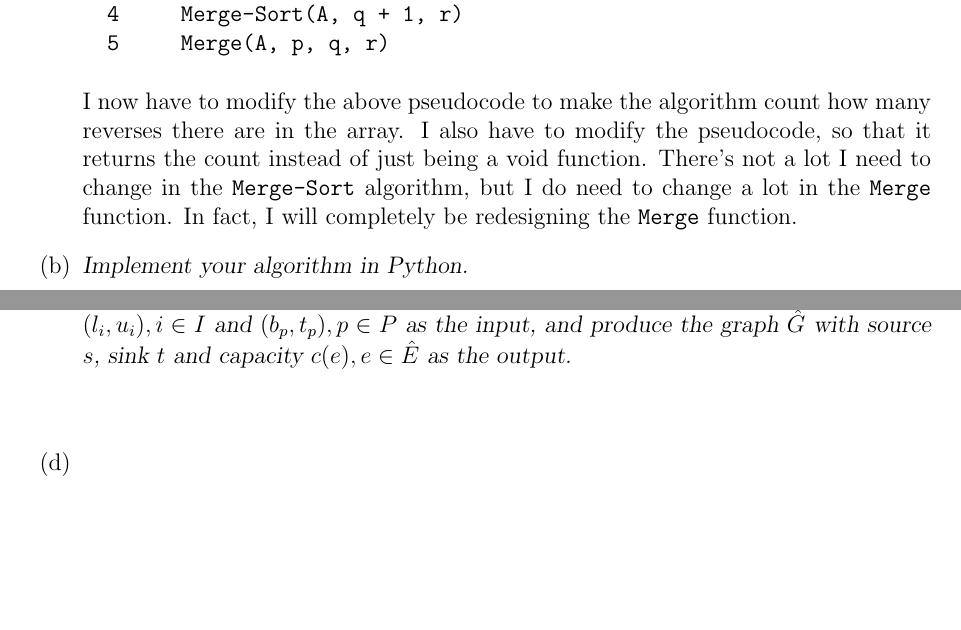
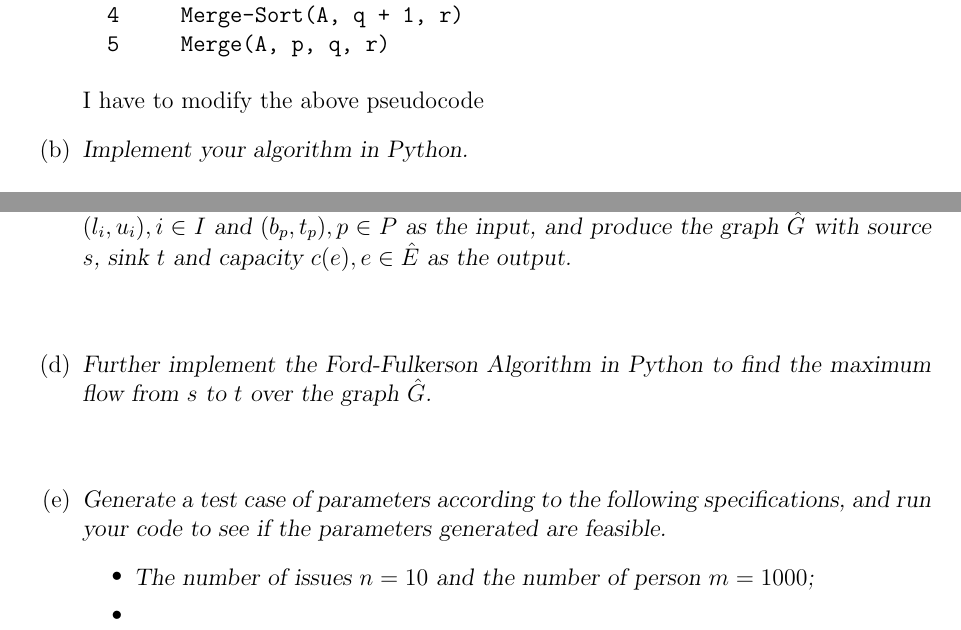
Before and after one commit to jletey/Letey_CSCI3104_Final, a LaTeX document (Letey_John_Final.tex): two parts of pages 1 and 2 of 2, joined at a grey line, cut so that both start at the same text, the shorter picture padded with empty space. Compiled offline with pdfLaTeX.

Commit message:
Updated Letey_John_Final.tex

```diff
--- a/Letey_John_Final.tex
+++ b/Letey_John_Final.tex
@@ -94,7 +94,8 @@ Merge-Sort(A, p, r)
   4     Merge-Sort(A, q + 1, r)
   5     Merge(A, p, q, r)
 \end{verbatim}
-I now have to modify the above pseudocode to make the algorithm count how many reverses there are in the array. I also have to modify the pseudocode, so that it returns the count instead of just being a void function. There's not a lot I need to change in the \texttt{Merge-Sort} algorithm, but I do need to change a lot in the \texttt{Merge} function. In fact, I will completely be redesigning the \texttt{Merge} function.
+%I now have to modify the above pseudocode to make the algorithm count how many reverses there are in the array. I also have to modify the pseudocode, so that it returns the count instead of just being a void function. There's not a lot I need to change in the \texttt{Merge-Sort} algorithm, but I do need to change a lot in the \texttt{Merge} function. In fact, I will completely be redesigning the \texttt{Merge} function.
+I have to modify the above pseudocode
 % ----------------------------  PART 1B  -----------------------------------
 \item[(b)]\textsl{Implement your algorithm in Python.}\\ \\
 Here is my Python code, which is also included in \texttt{Letey-John-Final.py}:
@@ -126,7 +127,13 @@ you may ask her/him between $b_p$ and $t_p$ issues.}\\ \\
 % ----------------------------  PART 2C  -----------------------------------
 \item[(c)]\textsl{Implement $(a)-(b)$ in Python. Your code should take the graph $G$ and parameters $(l_i, u_i), i \in I$ and $(b_p, t_p), p \in P$ as the input, and produce the graph $\hat{G}$ with source $s$, sink $t$ and capacity $c(e), e \in \hat{E}$ as the output.}\\ \\
 % ----------------------------  PART 2D  -----------------------------------
-\item[(d)]\textsl{}\\ \\
+\item[(d)]\textsl{Further implement the Ford-Fulkerson Algorithm in Python to find the maximum flow from $s$ to $t$ over the graph $\hat{G}$.}\\ \\
+% ----------------------------  PART 2E  -----------------------------------
+\item[(e)]\textsl{Generate a test case of parameters according to the following specifications, and run your code to see if the parameters generated are feasible.}
+\begin{itemize}
+  \item \textsl{The number of issues $n = 10$ and the number of person $m = 1000$;}
+  \item \textsl{}
+\end{itemize}
 \end{enumerate}
 % ====================================
 }
```
